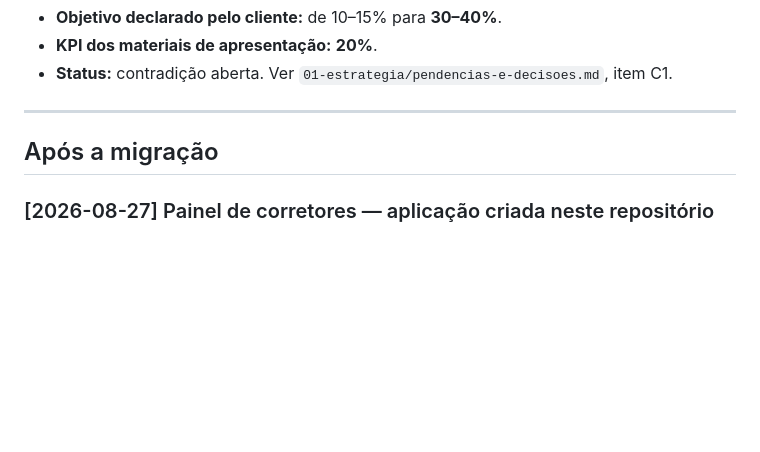
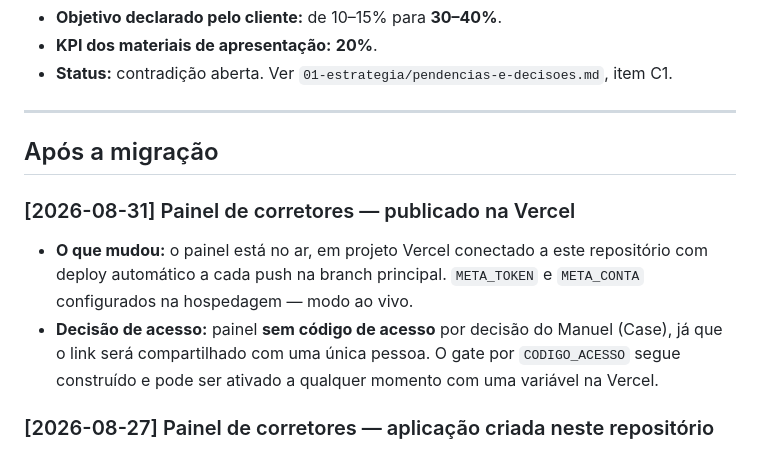
Before and after one commit to svro07/Projeto-Bridge-Moinhos, a Markdown page: CHANGELOG.md, the part around the change. Rendered like a GitHub page; blank space fills up the shorter version.

Commit message:
Registra a publicação do painel na Vercel e a decisão de acesso
Co-Authored-By: Claude Opus 5 <noreply@anthropic.com>
Claude-Session: https://claude.ai/code/session_01TYjKWZEeBV2Sp821kvrCK1

```diff
--- a/CHANGELOG.md
+++ b/CHANGELOG.md
@@ -57,6 +57,15 @@ Reconstruído a partir do histórico de conversa original (`04-fontes/historico-
 - Corretores definidos: ...
 -->
 
+### [2026-08-31] Painel de corretores — publicado na Vercel
+
+- **O que mudou:** o painel está no ar, em projeto Vercel conectado a este repositório
+  com deploy automático a cada push na branch principal. `META_TOKEN` e `META_CONTA`
+  configurados na hospedagem — modo ao vivo.
+- **Decisão de acesso:** painel **sem código de acesso** por decisão do Manuel (Case),
+  já que o link será compartilhado com uma única pessoa. O gate por `CODIGO_ACESSO`
+  segue construído e pode ser ativado a qualquer momento com uma variável na Vercel.
+
 ### [2026-08-27] Painel de corretores — aplicação criada neste repositório
 
 - **O que mudou:** o repositório deixa de ser só documentação e passa a hospedar a
```
